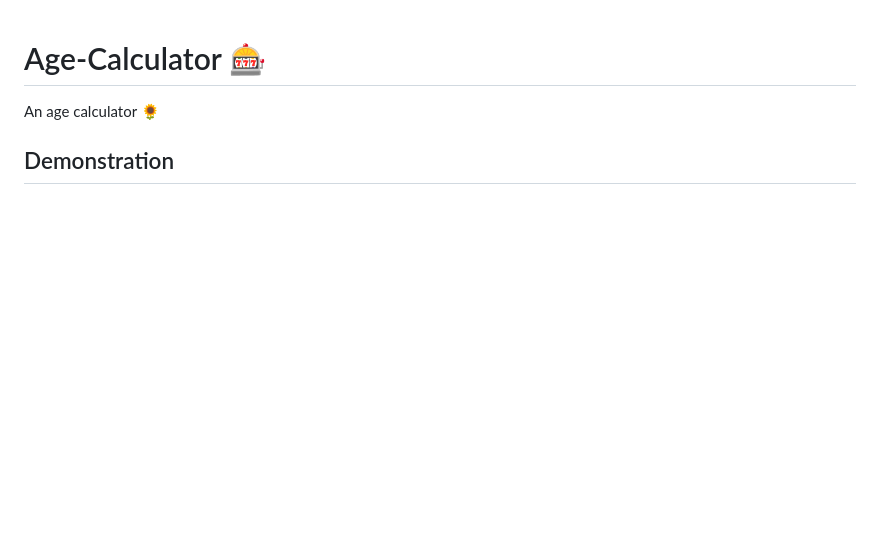
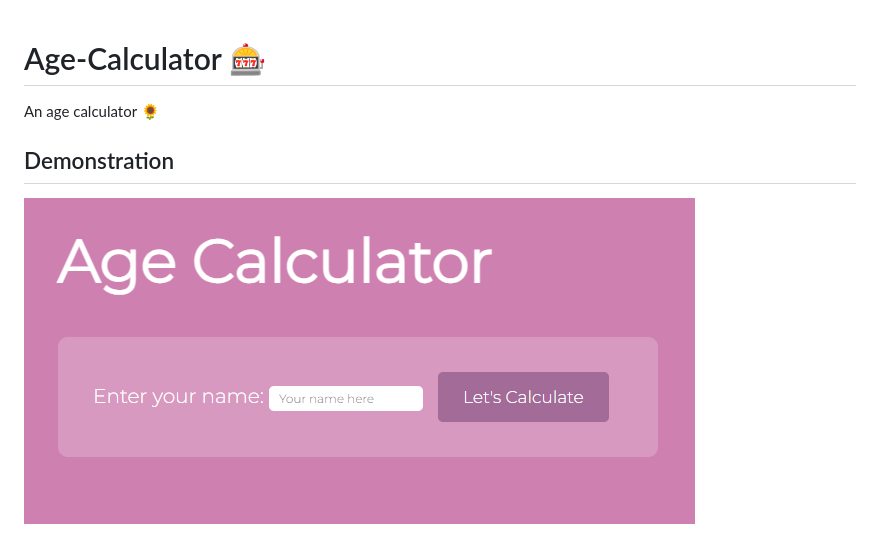
Before and after one commit to JoanaParreira/Age-Calculator, a Markdown page: README.md, the part around the change. GitHub-like rendering; pictures changed too: AgeCalculator.png (added); blank space fills up the shorter version.

```diff
--- a/README.md
+++ b/README.md
@@ -3,6 +3,8 @@
 An age calculator 🌻
 
 ## Demonstration
+![Age Main](AgeCalculator.png)
+
 ![Age Calculator](AgeCalculator1.png)
 
 ## Overview
```
Also changed, not shown: image.png (added).
